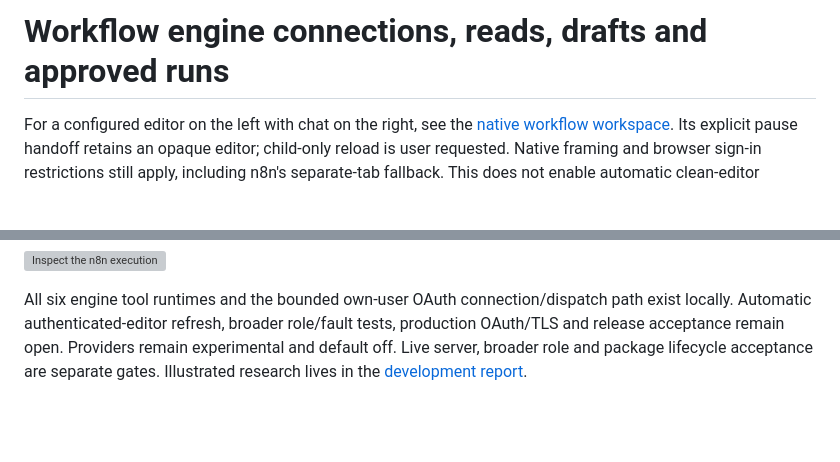
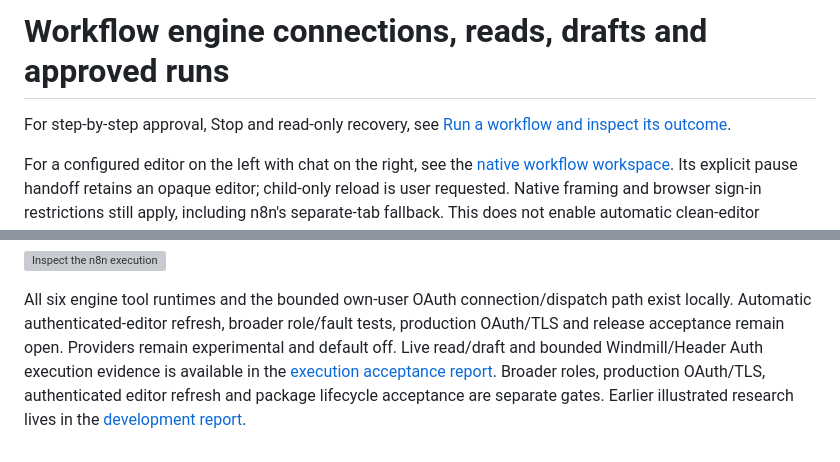
Before and after one commit to fadenstack/faden-agent-nextcloud, a Markdown page: docs/workflow-engines.md, 2 parts joined by grey strips. GitHub-like rendering; blank space fills up the shorter version; grey boxes are pictures that could not be loaded.

Commit message:
Document live workflow execution and safe recovery

```diff
--- a/docs/workflow-engines.md
+++ b/docs/workflow-engines.md
@@ -1,4 +1,7 @@
 # Workflow engine connections, reads, drafts and approved runs
+
+For step-by-step approval, Stop and read-only recovery, see
+[Run a workflow and inspect its outcome](workflow-execution.md).
 
 For a configured editor on the left with chat on the right, see the
 [native workflow workspace](engine-workspace.md). Its explicit pause handoff
@@ -146,6 +149,9 @@ cancel an already accepted execution.
 All six engine tool runtimes and the bounded own-user OAuth connection/dispatch
 path exist locally. Automatic authenticated-editor refresh, broader role/fault
 tests, production OAuth/TLS and release acceptance remain open.
-Providers remain experimental and default off. Live server, broader role and
-package lifecycle acceptance are separate gates. Illustrated research lives in the
+Providers remain experimental and default off. Live read/draft and bounded
+Windmill/Header Auth execution evidence is available in the
+[execution acceptance report](https://github.com/fadenstack/fadenstack-dev/blob/master/nextcloud-engine-live-execution-2026-11-09/README.md).
+Broader roles, production OAuth/TLS, authenticated editor refresh and package
+lifecycle acceptance are separate gates. Earlier illustrated research lives in the
 [development report](https://github.com/fadenstack/fadenstack-dev/blob/master/nextcloud-agent-engines-2026-11-08/N8N_EXECUTION_CHECKPOINT.md).
```
Also changed, not shown: docs/workflow-execution.md (added, +49 -0 lines), docs/screenshots/engine-live-failed-status.png (added), docs/screenshots/engine-live-status-narrow.png (added), docs/screenshots/engine-live-status.png (added), docs/screenshots/engine-live-stop-pending-ack.png (added), docs/screenshots/engine-n8n-live-approval.png (added), docs/screenshots/engine-windmill-live-approval.png (added).
